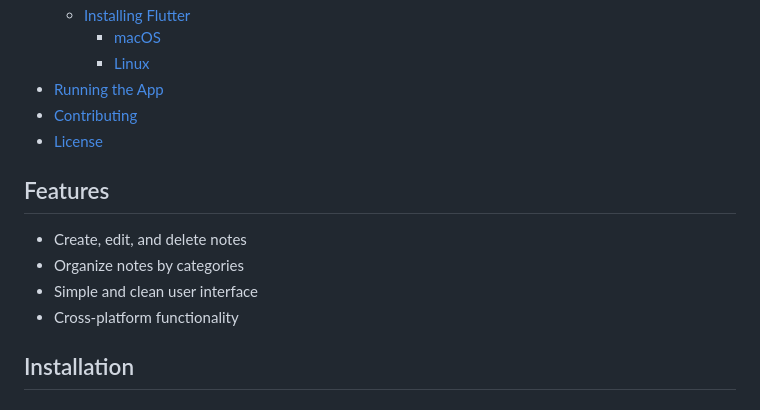
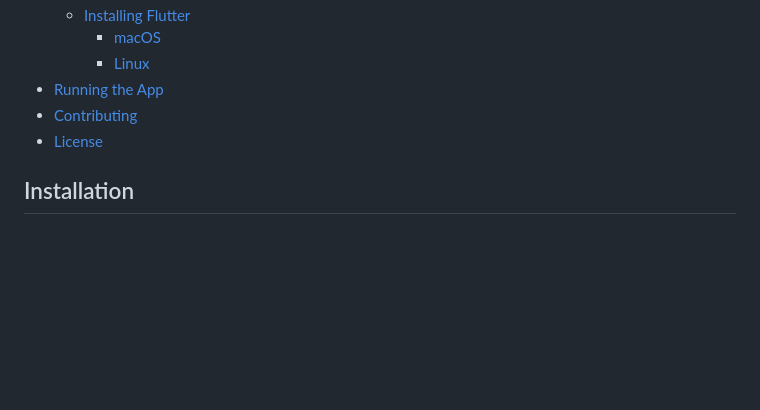
Before and after one commit to angrezichatterbox/Flutter-Resolve, a Markdown page: README.md, the part around the change. Rendered like a GitHub page; blank space fills up the shorter version.

```diff
--- a/README.md
+++ b/README.md
@@ -12,12 +12,6 @@ Welcome to the Notes App! This application allows users to create, manage, and o
 - [Running the App](#running-the-app)
 - [Contributing](#contributing)
 - [License](#license)
-
-## Features
-- Create, edit, and delete notes
-- Organize notes by categories
-- Simple and clean user interface
-- Cross-platform functionality
 
 ## Installation
 
```
